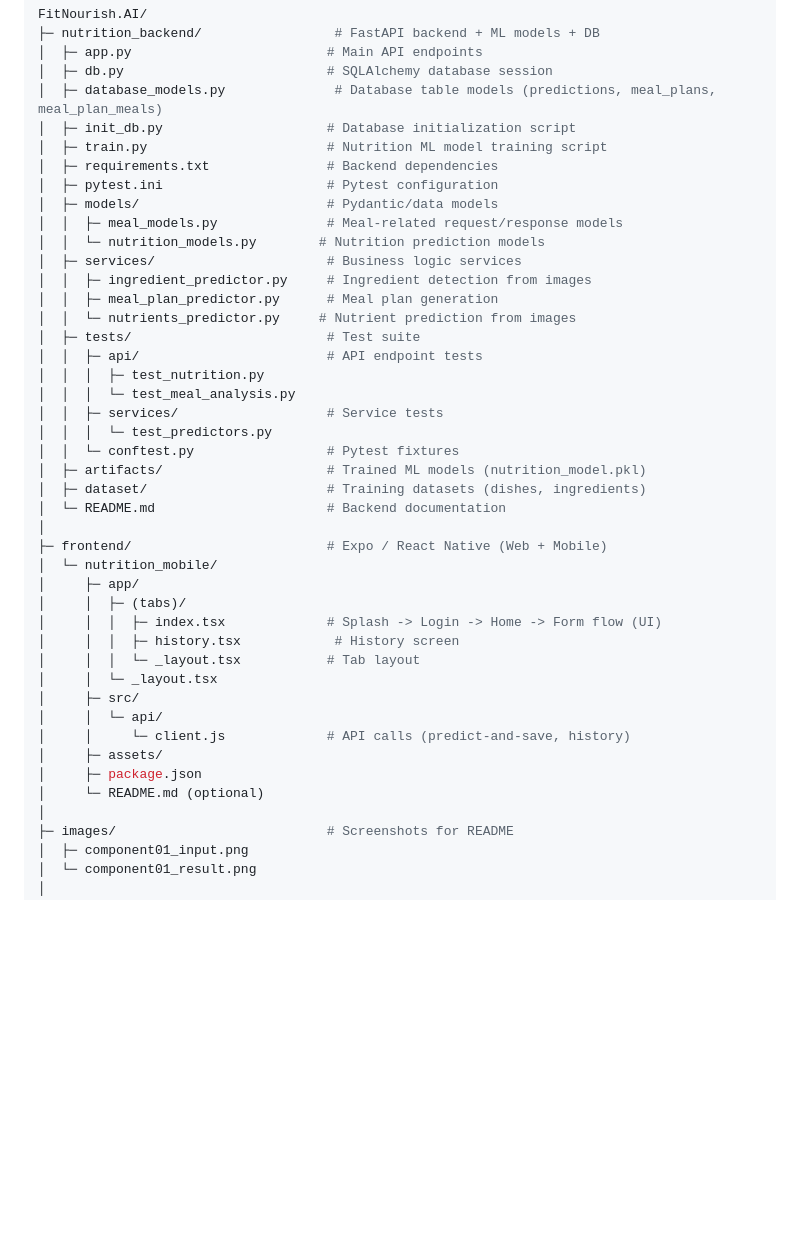
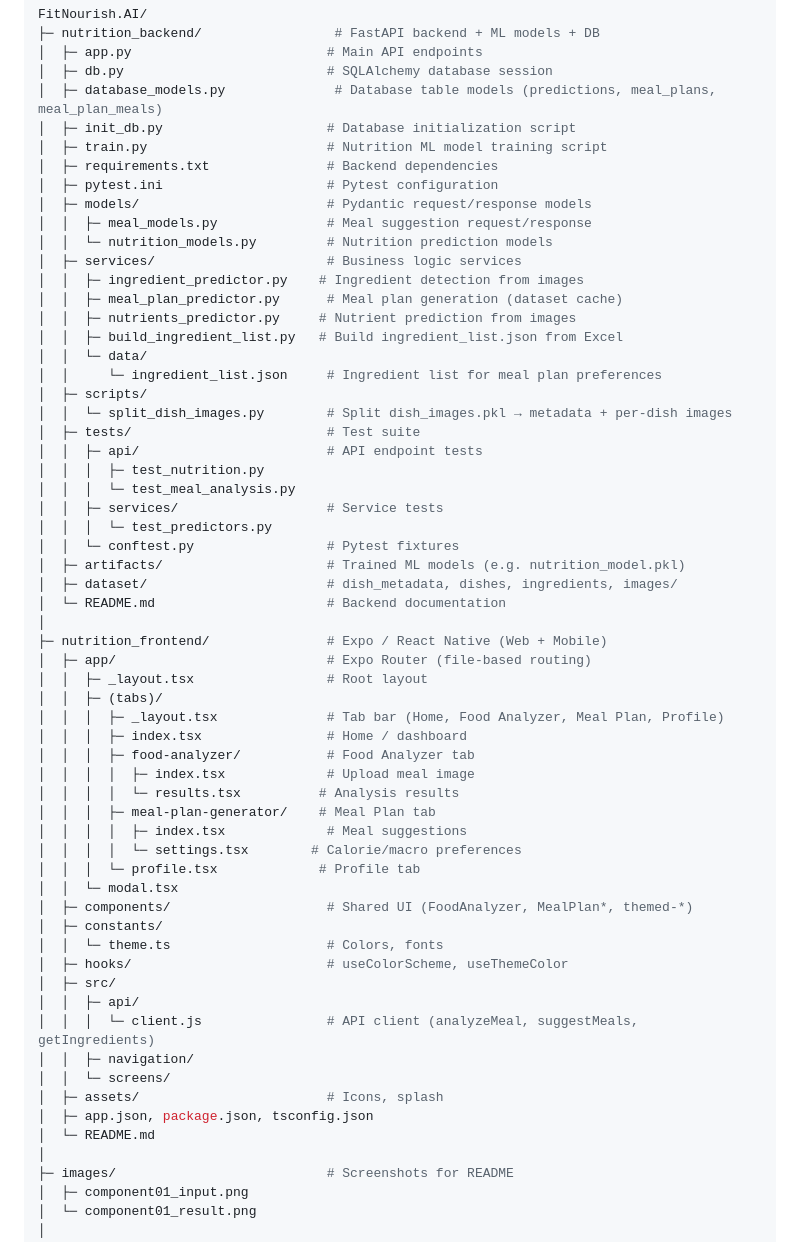
Before and after one commit to hasinduW/-FitNourish.AI, a Markdown page: README.md, the part around the change. Rendered like a GitHub page; blank space fills up the shorter version.

Commit message:
updated readme folder structure

```diff
--- a/README.md
+++ b/README.md
@@ -352,13 +352,18 @@ FitNourish.AI/
 │  ├─ train.py                       # Nutrition ML model training script
 │  ├─ requirements.txt               # Backend dependencies
 │  ├─ pytest.ini                     # Pytest configuration
-│  ├─ models/                        # Pydantic/data models
-│  │  ├─ meal_models.py              # Meal-related request/response models
-│  │  └─ nutrition_models.py        # Nutrition prediction models
+│  ├─ models/                        # Pydantic request/response models
+│  │  ├─ meal_models.py              # Meal suggestion request/response
+│  │  └─ nutrition_models.py         # Nutrition prediction models
 │  ├─ services/                      # Business logic services
-│  │  ├─ ingredient_predictor.py     # Ingredient detection from images
-│  │  ├─ meal_plan_predictor.py      # Meal plan generation
-│  │  └─ nutrients_predictor.py     # Nutrient prediction from images
+│  │  ├─ ingredient_predictor.py    # Ingredient detection from images
+│  │  ├─ meal_plan_predictor.py      # Meal plan generation (dataset cache)
+│  │  ├─ nutrients_predictor.py     # Nutrient prediction from images
+│  │  ├─ build_ingredient_list.py   # Build ingredient_list.json from Excel
+│  │  └─ data/
+│  │     └─ ingredient_list.json     # Ingredient list for meal plan preferences
+│  ├─ scripts/
+│  │  └─ split_dish_images.py        # Split dish_images.pkl → metadata + per-dish images
 │  ├─ tests/                         # Test suite
 │  │  ├─ api/                        # API endpoint tests
 │  │  │  ├─ test_nutrition.py
@@ -366,24 +371,36 @@ FitNourish.AI/
 │  │  ├─ services/                   # Service tests
 │  │  │  └─ test_predictors.py
 │  │  └─ conftest.py                 # Pytest fixtures
-│  ├─ artifacts/                     # Trained ML models (nutrition_model.pkl)
-│  ├─ dataset/                       # Training datasets (dishes, ingredients)
+│  ├─ artifacts/                     # Trained ML models (e.g. nutrition_model.pkl)
+│  ├─ dataset/                       # dish_metadata, dishes, ingredients, images/
 │  └─ README.md                      # Backend documentation
 │
-├─ frontend/                         # Expo / React Native (Web + Mobile)
-│  └─ nutrition_mobile/
-│     ├─ app/
-│     │  ├─ (tabs)/
-│     │  │  ├─ index.tsx             # Splash -> Login -> Home -> Form flow (UI)
-│     │  │  ├─ history.tsx            # History screen
-│     │  │  └─ _layout.tsx           # Tab layout
-│     │  └─ _layout.tsx
-│     ├─ src/
-│     │  └─ api/
-│     │     └─ client.js             # API calls (predict-and-save, history)
-│     ├─ assets/
-│     ├─ package.json
-│     └─ README.md (optional)
+├─ nutrition_frontend/               # Expo / React Native (Web + Mobile)
+│  ├─ app/                           # Expo Router (file-based routing)
+│  │  ├─ _layout.tsx                 # Root layout
+│  │  ├─ (tabs)/
+│  │  │  ├─ _layout.tsx              # Tab bar (Home, Food Analyzer, Meal Plan, Profile)
+│  │  │  ├─ index.tsx                # Home / dashboard
+│  │  │  ├─ food-analyzer/           # Food Analyzer tab
+│  │  │  │  ├─ index.tsx             # Upload meal image
+│  │  │  │  └─ results.tsx          # Analysis results
+│  │  │  ├─ meal-plan-generator/    # Meal Plan tab
+│  │  │  │  ├─ index.tsx             # Meal suggestions
+│  │  │  │  └─ settings.tsx        # Calorie/macro preferences
+│  │  │  └─ profile.tsx             # Profile tab
+│  │  └─ modal.tsx
+│  ├─ components/                    # Shared UI (FoodAnalyzer, MealPlan*, themed-*)
+│  ├─ constants/
+│  │  └─ theme.ts                    # Colors, fonts
+│  ├─ hooks/                         # useColorScheme, useThemeColor
+│  ├─ src/
+│  │  ├─ api/
+│  │  │  └─ client.js                # API client (analyzeMeal, suggestMeals, getIngredients)
+│  │  ├─ navigation/
+│  │  └─ screens/
+│  ├─ assets/                        # Icons, splash
+│  ├─ app.json, package.json, tsconfig.json
+│  └─ README.md
 │
 ├─ images/                           # Screenshots for README
 │  ├─ component01_input.png
```
